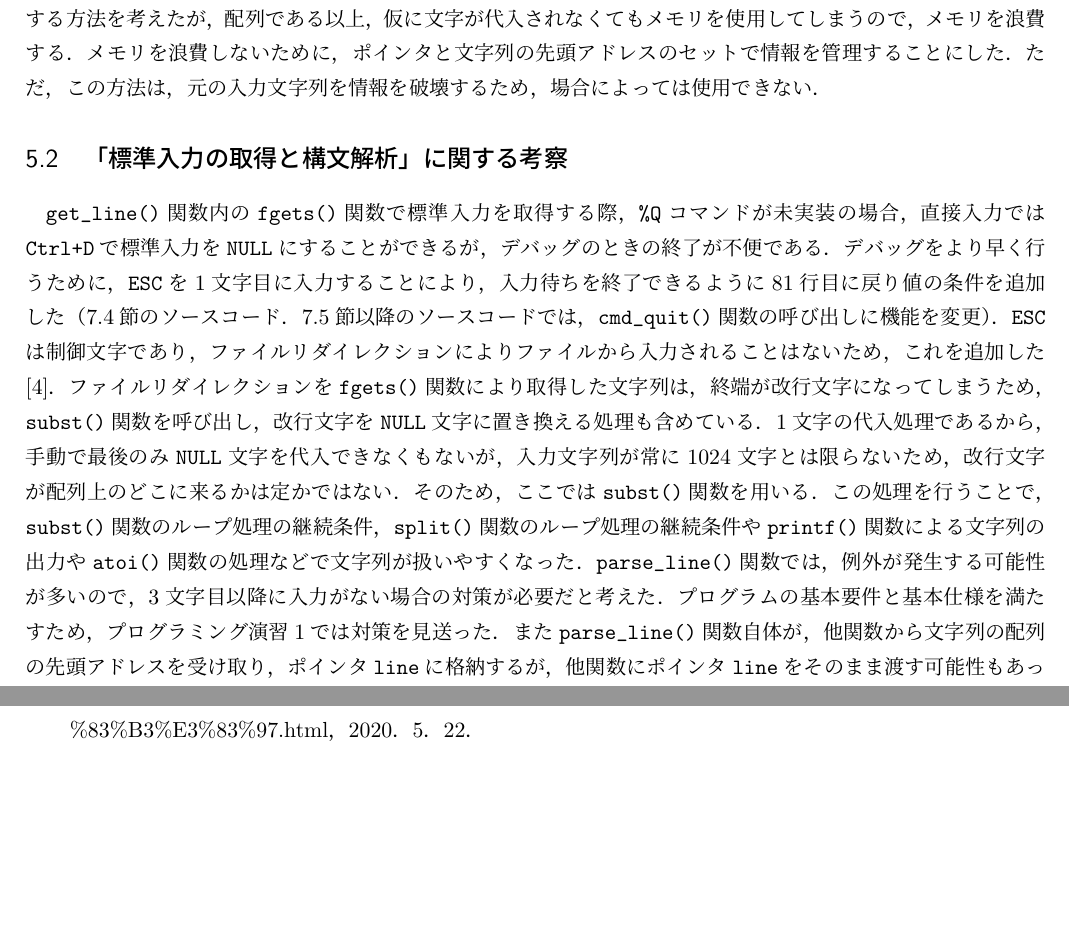
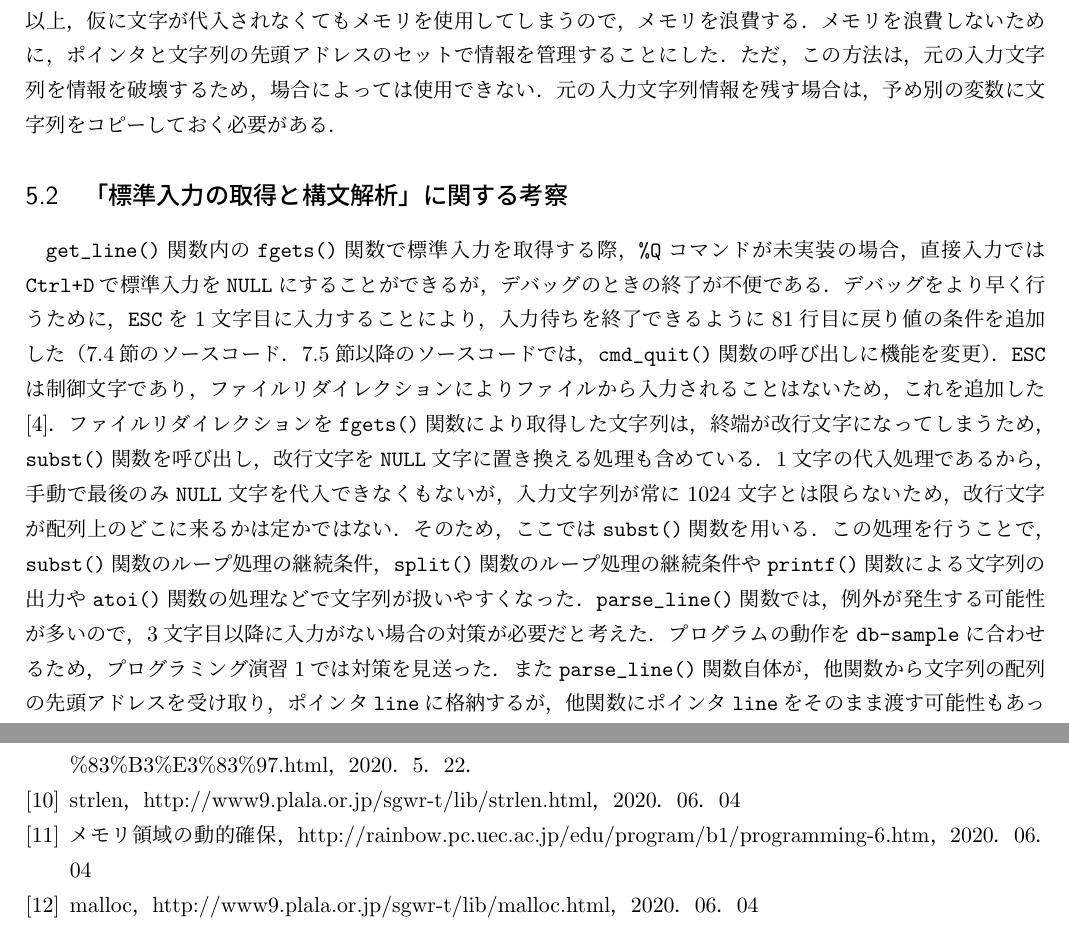
Before and after one commit to chishige1217200/eop, a LaTeX document (06/eop1_06_09501527.tex): two parts of pages 8 and 29 of 29, joined at a grey line, cut so that both start at the same text, the shorter picture padded with empty space. Compiled offline with upLaTeX and dvipdfmx.

Commit message:
[update] 最終レポート完成

```diff
--- a/06/eop1_06_09501527.tex
+++ b/06/eop1_06_09501527.tex
@@ -469,14 +468,13 @@ Comm. : 01955 611337 Primary 56 3.5 Open
 %--------------------------------------------------------------------%
 
 \verb|C|言語では，配列を関数の戻り値とすることはできないので，ポインタを用いて呼び出し元関数の文字列を参照するか，配列専用の構造体を用意する必要がある．例えば，関数の宣言時に構造体名，関数名と書き，構造体のメンバに\verb|char a[70]|などを指定しておくと，70文字までの要素を戻り値として呼び出し元に返すことも可能である．（\ref{funcstr}節に実装例を示す．）ただ，二重に代入処理を行うことになるため，扱うデータ量が多くなると効率的ではない．そのため，\verb|subst()|関数が，他関数から文字列の配列の先頭アドレスを受け取ることを想定して，ポインタを使用して他関数内の配列を参照できるようにした．また，入力文字列の途中に\verb|NULL|文字が出現することは標準入力では起こらないため，文字置き換えのループ処理の継続条件に\verb|NULL|文字を用いることで，確実に入力文字列の終端である\verb|NULL|文字手前まで文字の置き換えを行えるようにした．\verb|c1|と\verb|c2|に同じ文字が入力された場合，文字の置き換え処理は実質行われないに等しい．50行目に\verb|break|文を書くことにより，文字の置き換えと置き換えられた文字のカウントを行わず，処理の簡略化及び高速化をしている．
-
-\verb|split()|関数の実装に当たっては，呼び出し元関数で\verb|char|型の二次元配列を作り，そこに文字列情報を複写する方法を考えたが，配列である以上，仮に文字が代入されなくてもメモリを使用してしまうので，メモリを浪費する．メモリを浪費しないために，ポインタと文字列の先頭アドレスのセットで情報を管理することにした．ただ，この方法は，元の入力文字列を情報を破壊するため，場合によっては使用できない．%しかし，ポインタの配列\verb|ret[]|の添字を管理する\verb|int|型変数\verb|c|の取扱いに注意が必要だと考えた．他関数からポインタの配列\verb|ret[]|と\verb|int|型変数\verb|max|を引数として渡すときに，余裕なく渡していると，\verb|c|のインクリメントを行うタイミングによっては，存在しない添字の\verb|ret[]|を一時的に指定してしまう状態が発生する．73行目のアドレスの代入分の前に\verb|c|のインクリメントの処理を書くことで，これを防止している．74行目でインクリメントを行っていると，\verb|ret[max]|にアドレスを代入した後，一時的に\verb|ret[max + 1]|となる状態が発生する．(プログラミング演習2で実装)
+\verb|split()|関数の実装に当たっては，呼び出し元関数で\verb|char|型の二次元配列を作り，そこに文字列情報を複写する方法を考えたが，配列である以上，仮に文字が代入されなくてもメモリを使用してしまうので，メモリを浪費する．メモリを浪費しないために，ポインタと文字列の先頭アドレスのセットで情報を管理することにした．ただ，この方法は，元の入力文字列を情報を破壊するため，場合によっては使用できない．元の入力文字列情報を残す場合は，予め別の変数に文字列をコピーしておく必要がある．%しかし，ポインタの配列\verb|ret[]|の添字を管理する\verb|int|型変数\verb|c|の取扱いに注意が必要だと考えた．他関数からポインタの配列\verb|ret[]|と\verb|int|型変数\verb|max|を引数として渡すときに，余裕なく渡していると，\verb|c|のインクリメントを行うタイミングによっては，存在しない添字の\verb|ret[]|を一時的に指定してしまう状態が発生する．73行目のアドレスの代入分の前に\verb|c|のインクリメントの処理を書くことで，これを防止している．74行目でインクリメントを行っていると，\verb|ret[max]|にアドレスを代入した後，一時的に\verb|ret[max + 1]|となる状態が発生する．(プログラミング演習2で実装)
 
 %--------------------------------------------------------------------%
 \subsection{「標準入力の取得と構文解析」に関する考察}
 %--------------------------------------------------------------------%
 
-\verb|get_line()|関数内の\verb|fgets()|関数で標準入力を取得する際，\verb|%Q|コマンドが未実装の場合，直接入力では\verb|Ctrl+D|で標準入力を\verb|NULL|にすることができるが，デバッグのときの終了が不便である．デバッグをより早く行うために，\verb|ESC|を1文字目に入力することにより，入力待ちを終了できるように81行目に戻り値の条件を追加した（\ref{func4}節のソースコード．\ref{func5}節以降のソースコードでは，\verb|cmd_quit()|関数の呼び出しに機能を変更）．\verb|ESC|は制御文字であり，ファイルリダイレクションによりファイルから入力されることはないため，これを追加した\cite{www:label2}．ファイルリダイレクションを\verb|fgets()|関数により取得した文字列は，終端が改行文字になってしまうため，\verb|subst()|関数を呼び出し，改行文字を\verb|NULL|文字に置き換える処理も含めている．1文字の代入処理であるから，手動で最後のみ\verb|NULL|文字を代入できなくもないが，入力文字列が常に1024文字とは限らないため，改行文字が配列上のどこに来るかは定かではない．そのため，ここでは\verb|subst()|関数を用いる．この処理を行うことで，\verb|subst()|関数のループ処理の継続条件，\verb|split()|関数のループ処理の継続条件や\verb|printf()|関数による文字列の出力や\verb|atoi()|関数の処理などで文字列が扱いやすくなった．\verb|parse_line()|関数では，例外が発生する可能性が多いので，3文字目以降に入力がない場合の対策が必要だと考えた．プログラムの基本要件と基本仕様を満たすため，プログラミング演習1では対策を見送った．また\verb|parse_line()|関数自体が，他関数から文字列の配列の先頭アドレスを受け取り，ポインタ\verb|line|に格納するが，他関数にポインタ\verb|line|をそのまま渡す可能性もあったため，ポインタの値自体をインクリメントしたり，デクリメントしたりすることは避けている．
+\verb|get_line()|関数内の\verb|fgets()|関数で標準入力を取得する際，\verb|%Q|コマンドが未実装の場合，直接入力では\verb|Ctrl+D|で標準入力を\verb|NULL|にすることができるが，デバッグのときの終了が不便である．デバッグをより早く行うために，\verb|ESC|を1文字目に入力することにより，入力待ちを終了できるように81行目に戻り値の条件を追加した（\ref{func4}節のソースコード．\ref{func5}節以降のソースコードでは，\verb|cmd_quit()|関数の呼び出しに機能を変更）．\verb|ESC|は制御文字であり，ファイルリダイレクションによりファイルから入力されることはないため，これを追加した\cite{www:label2}．ファイルリダイレクションを\verb|fgets()|関数により取得した文字列は，終端が改行文字になってしまうため，\verb|subst()|関数を呼び出し，改行文字を\verb|NULL|文字に置き換える処理も含めている．1文字の代入処理であるから，手動で最後のみ\verb|NULL|文字を代入できなくもないが，入力文字列が常に1024文字とは限らないため，改行文字が配列上のどこに来るかは定かではない．そのため，ここでは\verb|subst()|関数を用いる．この処理を行うことで，\verb|subst()|関数のループ処理の継続条件，\verb|split()|関数のループ処理の継続条件や\verb|printf()|関数による文字列の出力や\verb|atoi()|関数の処理などで文字列が扱いやすくなった．\verb|parse_line()|関数では，例外が発生する可能性が多いので，3文字目以降に入力がない場合の対策が必要だと考えた．プログラムの動作を\verb|db-sample|に合わせるため，プログラミング演習1では対策を見送った．また\verb|parse_line()|関数自体が，他関数から文字列の配列の先頭アドレスを受け取り，ポインタ\verb|line|に格納するが，他関数にポインタ\verb|line|をそのまま渡す可能性もあったため，ポインタの値自体をインクリメントしたり，デクリメントしたりすることは避けている．
 
 %--------------------------------------------------------------------%
 \subsection{「\texttt{CSV}データ登録処理の実装」に関する考察}
@@ -1802,6 +1800,9 @@ main関数で管理*/
   \bibitem{www:label6} 文字列を数値に変換する - C の部屋，http://www.t-net.ne.jp/~cyfis/c/stdlib/atoi.html，2020．5．21．
   \bibitem{www:label7} IT用語辞典E-Words コアダンプ，http://e-words.jp/w/\%E3\%82\%B3\%E3\%82\%A2\%E3\%83\%80\%E3
 \%83\%B3\%E3\%83\%97.html，2020．5．22．%'%'はLaTeXの特殊文字にあたるため，\を挿入している．
+  \bibitem{www:label8} strlen，http://www9.plala.or.jp/sgwr-t/lib/strlen.html，2020．06．04
+  \bibitem{www:label9} メモリ領域の動的確保，http://rainbow.pc.uec.ac.jp/edu/program/b1/programming-6.htm，2020．06．04
+  \bibitem{www:label10} malloc，http://www9.plala.or.jp/sgwr-t/lib/malloc.html，2020．06．04
   %\bibitem{a} 著者名，書名，出版社，発行年.
   %\bibitem{b} WWWページタイトル，URL，アクセス日.
 \end{thebibliography}
```
Also changed, not shown: 06/eop1_06_09501527.pdf, 06/eop1_06_09501527.tex (11 more changed lines).
